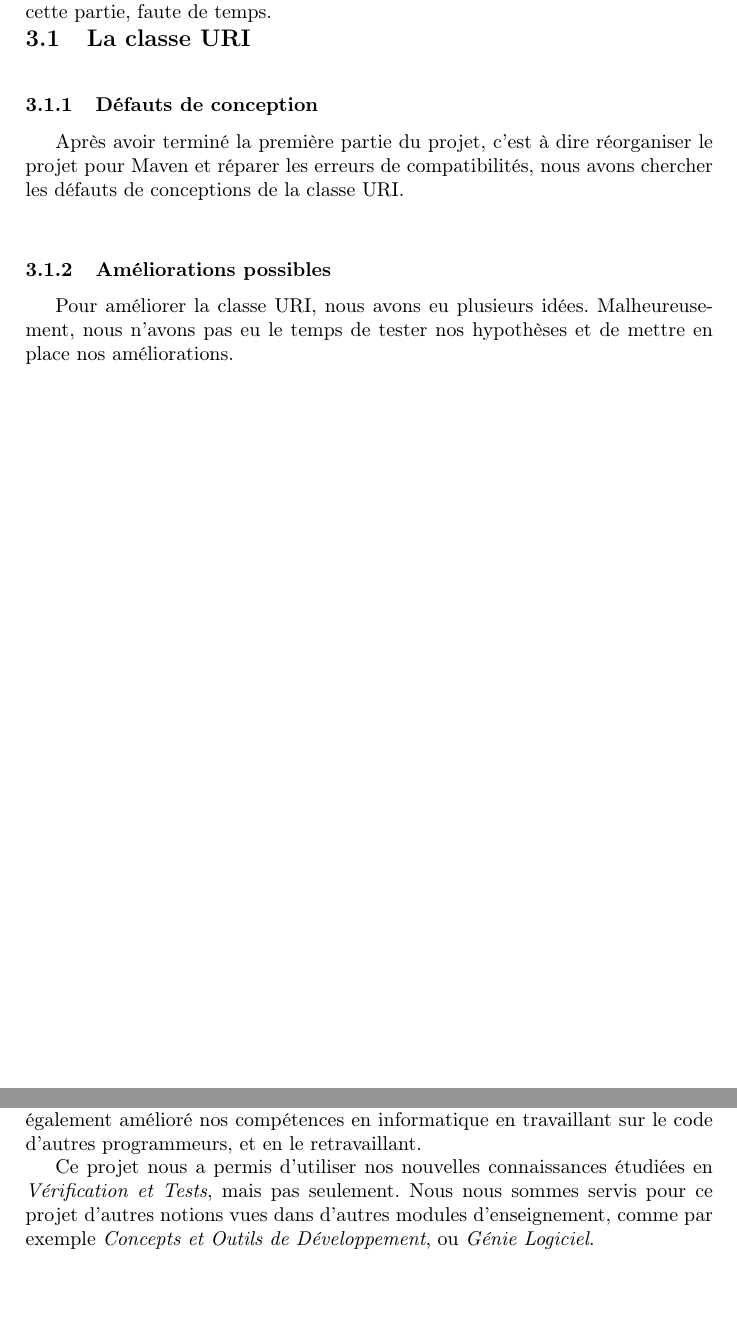
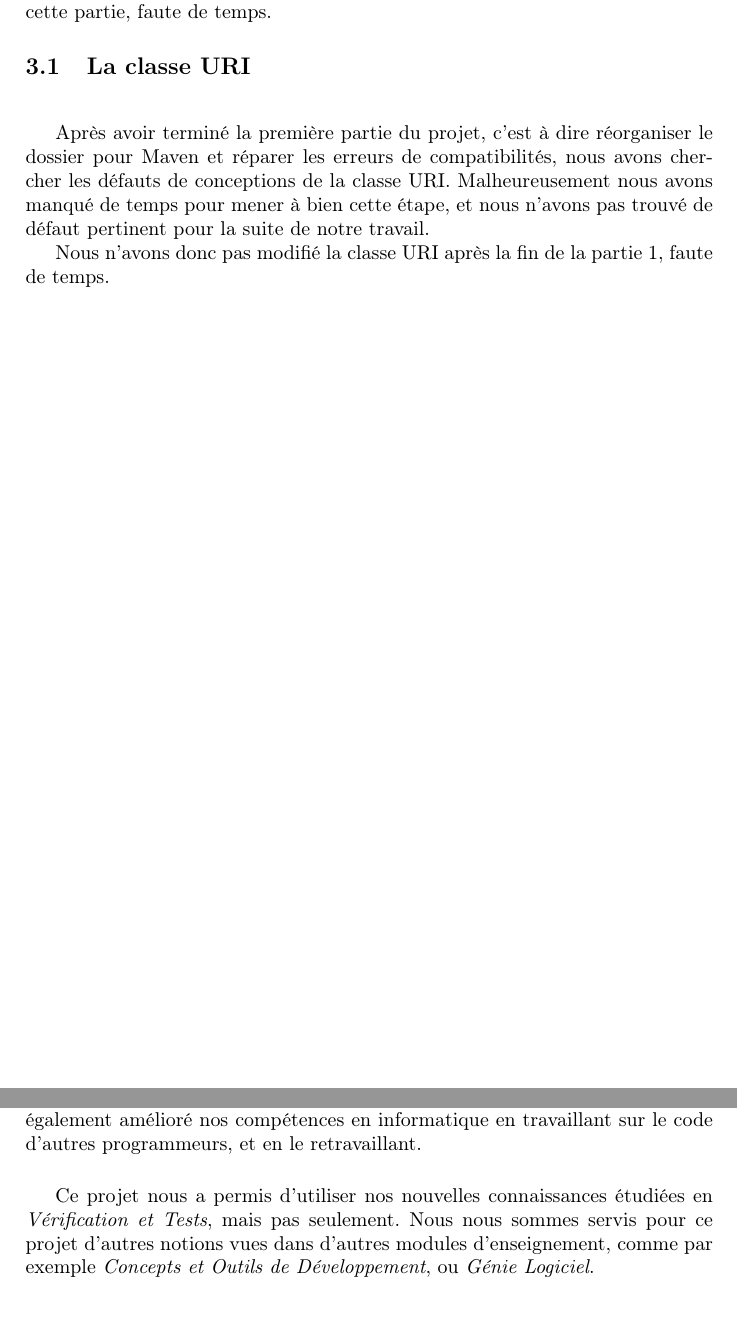
Before and after one commit to Slayerxoxo/EMF_Project, a LaTeX document (report/Rapport.tex): two parts of pages 9 and 10 of 10, joined at a grey line, cut so that both start at the same text, the shorter picture padded with empty space. Compiled offline with pdfLaTeX.

Commit message:
fin du rapport

```diff
--- a/report/Rapport.tex
+++ b/report/Rapport.tex
@@ -219,20 +219,16 @@
 
 	Il nous était ensuite demander de travailler sur une unique classe, la classe URI du package \texttt{org/eclipse/emf/common/util}, afin d'améliorer sa qualité, ainsi que celle de ses tests. Malheureusement, nous n'avons pas pu effectuer cette partie, faute de temps.
 
+		\vspace{0.5cm}
+
 		%%%%% Partie 2.1 %%%%%
 		\subsection{La classe URI}
 
 		\vspace{0.5cm}
 
-			\subsubsection{Défauts de conception}
+			Après avoir terminé la première partie du projet, c'est à dire réorganiser le dossier pour Maven et réparer les erreurs de compatibilités, nous avons chercher les défauts de conceptions de la classe URI. Malheureusement nous avons manqué de temps pour mener à bien cette étape, et nous n'avons pas trouvé de défaut pertinent pour la suite de notre travail.
 
-			Après avoir terminé la première partie du projet, c'est à dire réorganiser le projet pour Maven et réparer les erreurs de compatibilités, nous avons chercher les défauts de conceptions de la classe URI.
-
-			\vspace{0.5cm}
-
-			\subsubsection{Améliorations possibles}
-
-			Pour améliorer la classe URI, nous avons eu plusieurs idées. Malheureusement, nous n'avons pas eu le temps de tester nos hypothèses et de mettre en place nos améliorations.
+Nous n'avons donc pas modifié la classe URI après la fin de la partie 1, faute de temps.
 
 			\newpage
 
@@ -241,6 +237,8 @@
 	\end{center}
 		Bien que nous n'ayons pas totalement terminé ce travail, le projet de Vérification et Tests reste un projet d'apprentissage. Nous avons appris de nouvelles notions, comme l'utilisation de Maven et de son système d'architecture. Nous avons également amélioré nos compétences en informatique en travaillant sur le code d'autres programmeurs, et en le retravaillant.
 
+		\vspace{0.5cm}
+
 		Ce projet nous a permis d'utiliser nos nouvelles connaissances étudiées en \textit{Vérification et Tests}, mais pas seulement. Nous nous sommes servis pour ce projet d'autres notions vues dans d'autres modules d'enseignement, comme par exemple \textit{Concepts et Outils de Développement}, ou \textit{Génie Logiciel}.
 
 \end{document}
```
Also changed, not shown: report/Rapport.pdf.
